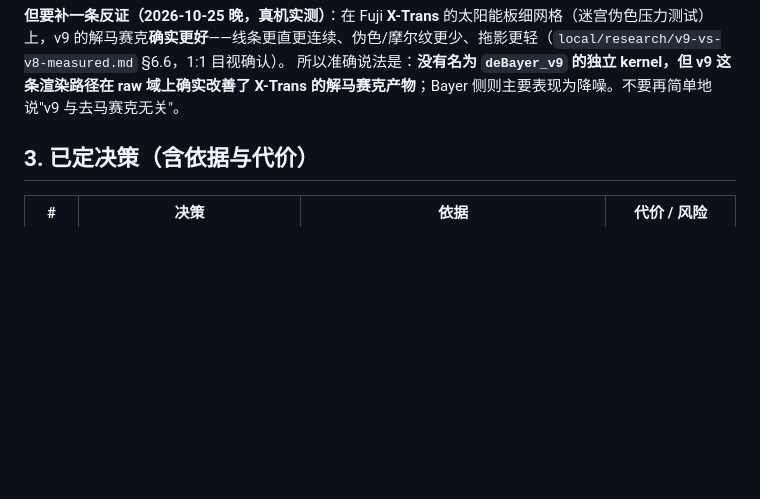
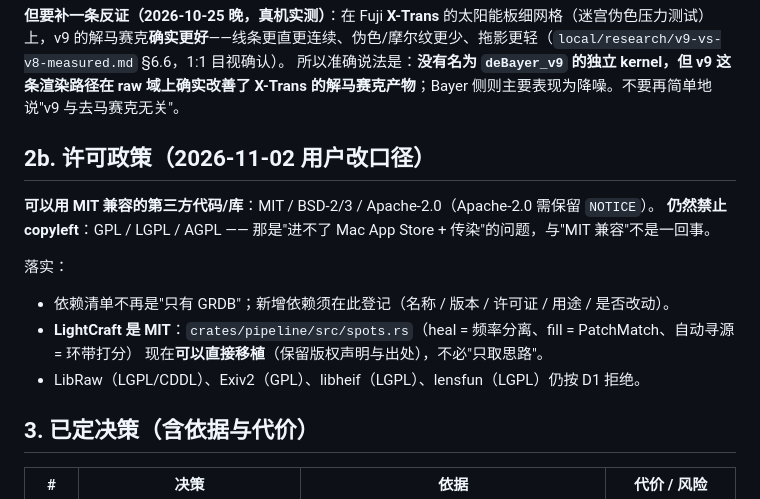
Before and after one commit to chemharuka/photons, a Markdown page: docs/architecture-decisions.md, the part around the change. Drawn GitHub-style; blank space fills up the shorter version.

```diff
--- a/docs/architecture-decisions.md
+++ b/docs/architecture-decisions.md
@@ -64,6 +64,18 @@ RawCamera.metallib (2.6MB)
 
 **但要补一条反证（2026-10-25 晚，真机实测）**：在 Fuji **X-Trans** 的太阳能板细网格（迷宫伪色压力测试）上，v9 的解马赛克**确实更好**——线条更直更连续、伪色/摩尔纹更少、拖影更轻（`local/research/v9-vs-v8-measured.md` §6.6，1:1 目视确认）。
 所以准确说法是：**没有名为 `deBayer_v9` 的独立 kernel，但 v9 这条渲染路径在 raw 域上确实改善了 X-Trans 的解马赛克产物**；Bayer 侧则主要表现为降噪。不要再简单地说"v9 与去马赛克无关"。
+
+
+## 2b. 许可政策（2026-11-02 用户改口径）
+
+**可以用 MIT 兼容的第三方代码/库**：MIT / BSD-2/3 / Apache-2.0（Apache-2.0 需保留 `NOTICE`）。
+**仍然禁止 copyleft**：GPL / LGPL / AGPL —— 那是"进不了 Mac App Store + 传染"的问题，与"MIT 兼容"不是一回事。
+
+落实：
+- 依赖清单不再是"只有 GRDB"；新增依赖须在此登记（名称 / 版本 / 许可证 / 用途 / 是否改动）。
+- **LightCraft 是 MIT**：`crates/pipeline/src/spots.rs`（heal = 频率分离、fill = PatchMatch、自动寻源 = 环带打分）
+  现在**可以直接移植**（保留版权声明与出处），不必"只取思路"。
+- LibRaw（LGPL/CDDL）、Exiv2（GPL）、libheif（LGPL）、lensfun（LGPL）仍按 D1 拒绝。
 
 ## 3. 已定决策（含依据与代价）
 
```
Also changed, not shown: docs/coordinate-spaces.md (added, +92 -0 lines).
